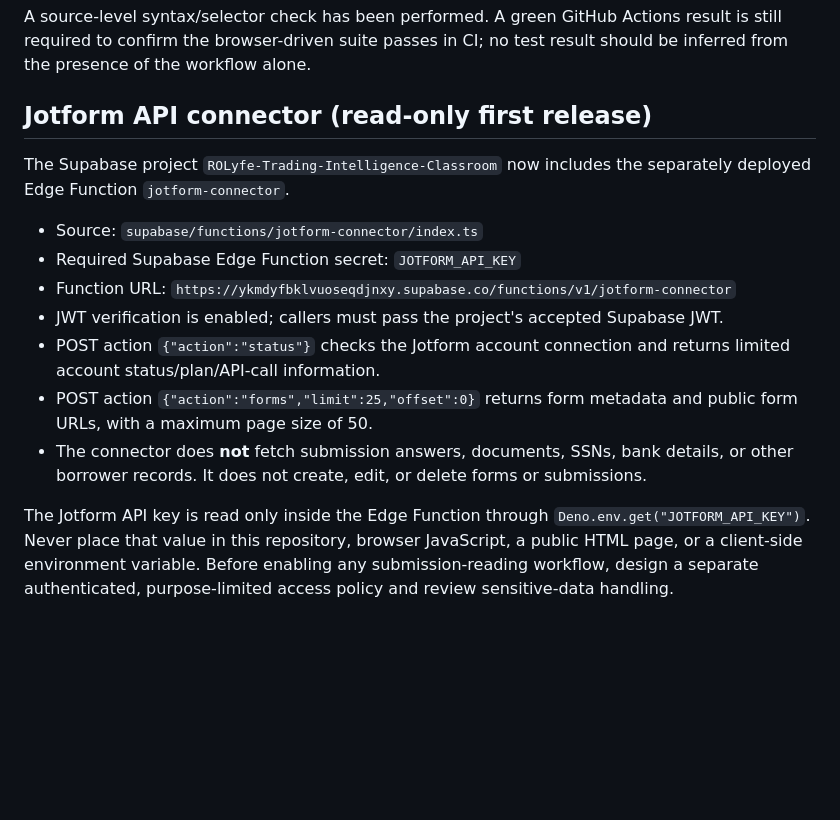
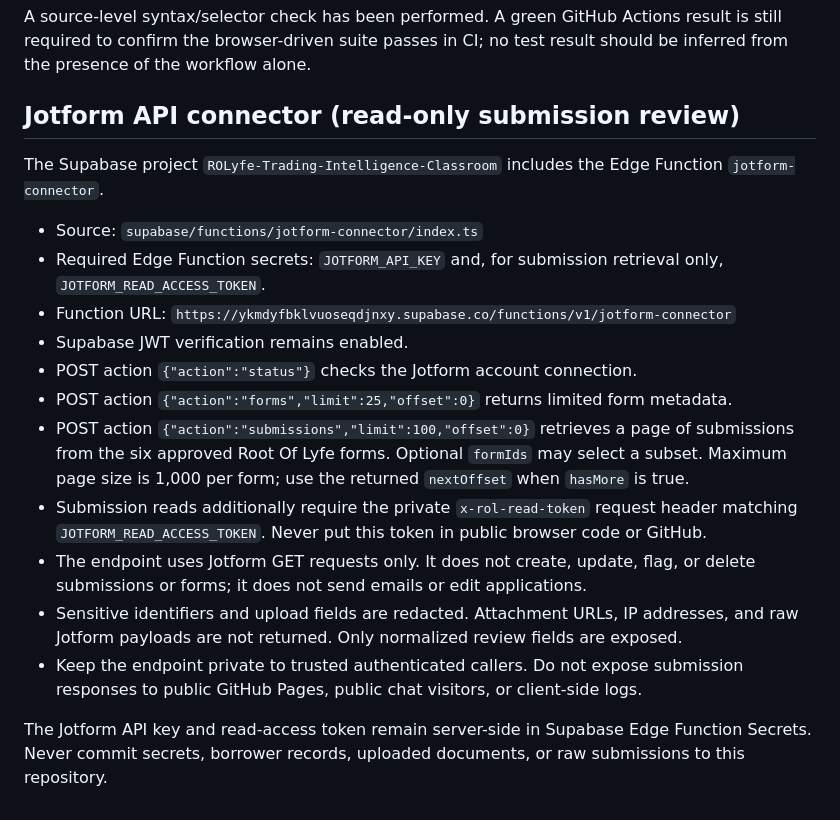
Before and after one commit to ROLRichman/RO-Lyfe-Trading-Intelligence-Classroom, a Markdown page: README.md, the part around the change. GitHub-like rendering; blank space fills up the shorter version.

Commit message:
Document private read-only Jotform submission review

```diff
--- a/README.md
+++ b/README.md
@@ -100,16 +100,20 @@ The suite covers navigation and section loading, Market Room asset/symbol/timefr
 A source-level syntax/selector check has been performed. A green GitHub Actions result is still required to confirm the browser-driven suite passes in CI; no test result should be inferred from the presence of the workflow alone.
 
 
-## Jotform API connector (read-only first release)
+## Jotform API connector (read-only submission review)
 
-The Supabase project `ROLyfe-Trading-Intelligence-Classroom` now includes the separately deployed Edge Function `jotform-connector`.
+The Supabase project `ROLyfe-Trading-Intelligence-Classroom` includes the Edge Function `jotform-connector`.
 
 - Source: `supabase/functions/jotform-connector/index.ts`
-- Required Supabase Edge Function secret: `JOTFORM_API_KEY`
+- Required Edge Function secrets: `JOTFORM_API_KEY` and, for submission retrieval only, `JOTFORM_READ_ACCESS_TOKEN`.
 - Function URL: `https://ykmdyfbklvuoseqdjnxy.supabase.co/functions/v1/jotform-connector`
-- JWT verification is enabled; callers must pass the project's accepted Supabase JWT.
-- POST action `{"action":"status"}` checks the Jotform account connection and returns limited account status/plan/API-call information.
-- POST action `{"action":"forms","limit":25,"offset":0}` returns form metadata and public form URLs, with a maximum page size of 50.
-- The connector does **not** fetch submission answers, documents, SSNs, bank details, or other borrower records. It does not create, edit, or delete forms or submissions.
+- Supabase JWT verification remains enabled.
+- POST action `{"action":"status"}` checks the Jotform account connection.
+- POST action `{"action":"forms","limit":25,"offset":0}` returns limited form metadata.
+- POST action `{"action":"submissions","limit":100,"offset":0}` retrieves a page of submissions from the six approved Root Of Lyfe forms. Optional `formIds` may select a subset. Maximum page size is 1,000 per form; use the returned `nextOffset` when `hasMore` is true.
+- Submission reads additionally require the private `x-rol-read-token` request header matching `JOTFORM_READ_ACCESS_TOKEN`. Never put this token in public browser code or GitHub.
+- The endpoint uses Jotform GET requests only. It does not create, update, flag, or delete submissions or forms; it does not send emails or edit applications.
+- Sensitive identifiers and upload fields are redacted. Attachment URLs, IP addresses, and raw Jotform payloads are not returned. Only normalized review fields are exposed.
+- Keep the endpoint private to trusted authenticated callers. Do not expose submission responses to public GitHub Pages, public chat visitors, or client-side logs.
 
-The Jotform API key is read only inside the Edge Function through `Deno.env.get("JOTFORM_API_KEY")`. Never place that value in this repository, browser JavaScript, a public HTML page, or a client-side environment variable. Before enabling any submission-reading workflow, design a separate authenticated, purpose-limited access policy and review sensitive-data handling.
+The Jotform API key and read-access token remain server-side in Supabase Edge Function Secrets. Never commit secrets, borrower records, uploaded documents, or raw submissions to this repository.
```
